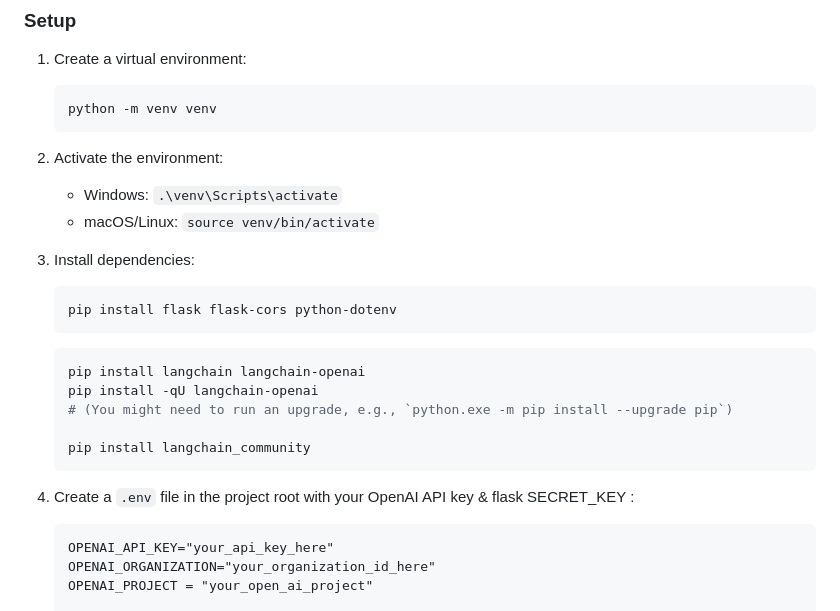
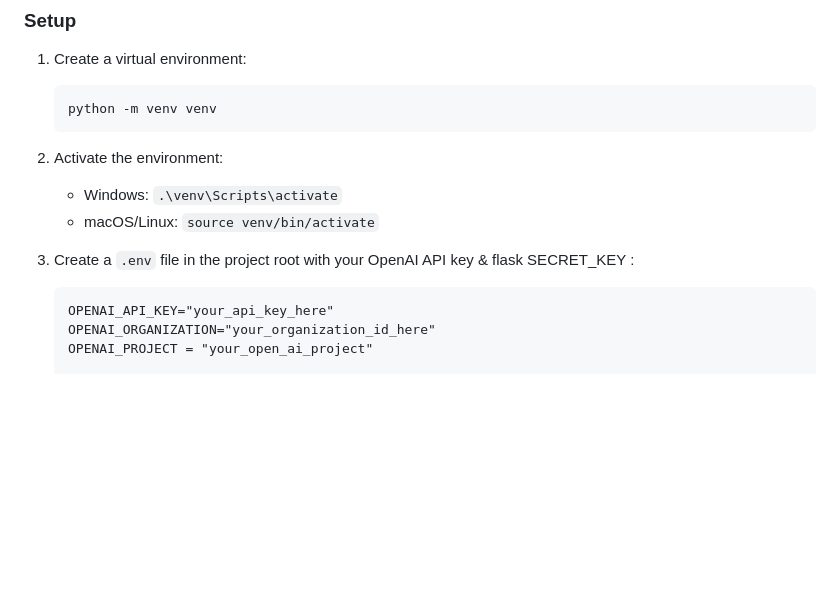
Before and after one commit to sarahelshark/LangChainChatBot, a Markdown page: README.md, the part around the change. Drawn GitHub-style; blank space fills up the shorter version.

Commit message:
spostato in dependencies

````diff
--- a/README.md
+++ b/README.md
@@ -32,20 +32,8 @@ This project implements a digital assistant for e-commerce product descriptions
    - Windows: `.\venv\Scripts\activate`
    - macOS/Linux: `source venv/bin/activate`
 
-3. Install dependencies:
-   ```
-   pip install flask flask-cors python-dotenv
-   ```
-   ```powershell
-   pip install langchain langchain-openai
-   pip install -qU langchain-openai
-   # (You might need to run an upgrade, e.g., `python.exe -m pip install --upgrade pip`)
 
-   pip install langchain_community
-   ```
-
-
-4. Create a `.env` file in the project root with your OpenAI API key & flask SECRET_KEY :
+3. Create a `.env` file in the project root with your OpenAI API key & flask SECRET_KEY :
    ```
    OPENAI_API_KEY="your_api_key_here"
    OPENAI_ORGANIZATION="your_organization_id_here"
````
